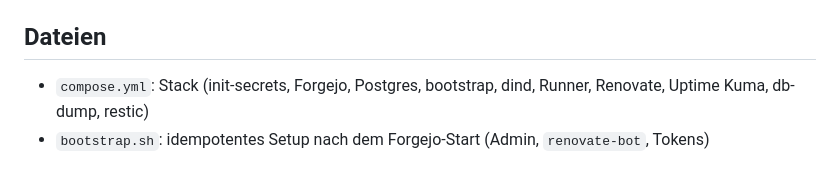
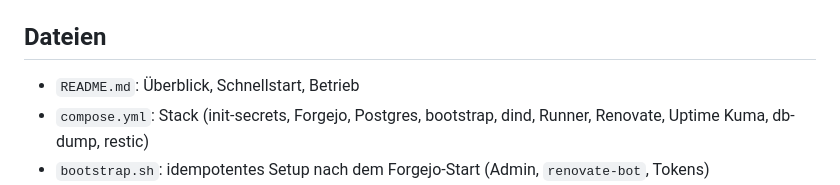
Before and after one commit to qwertz098/CI_CD_Stack, a Markdown page: CLAUDE.md, the part around the change. Drawn GitHub-style.

Commit message:
README ergänzen
Co-Authored-By: Claude Sonnet 5.5 <noreply@anthropic.com>
Claude-Session: https://claude.ai/code/session_01C4h1KH4atuSpYKo8AHZTnA

```diff
--- a/CLAUDE.md
+++ b/CLAUDE.md
@@ -8,6 +8,7 @@ Selbst gehosteter Forgejo-Stack per Docker Compose als Cloud-Repo für Claude-Co
 - Deploy: manuelle Freigabe per Git-Tag (`v1.2.3`), auf dem Zielserver danach `docker compose pull && docker compose up -d`
 
 ## Dateien
+- `README.md`: Überblick, Schnellstart, Betrieb
 - `compose.yml`: Stack (init-secrets, Forgejo, Postgres, bootstrap, dind, Runner, Renovate, Uptime Kuma, db-dump, restic)
 - `bootstrap.sh`: idempotentes Setup nach dem Forgejo-Start (Admin, `renovate-bot`, Tokens)
 - `.env.example`: Vorlage für `.env`
```
Also changed, not shown: README.md (added, +126 -0 lines).
